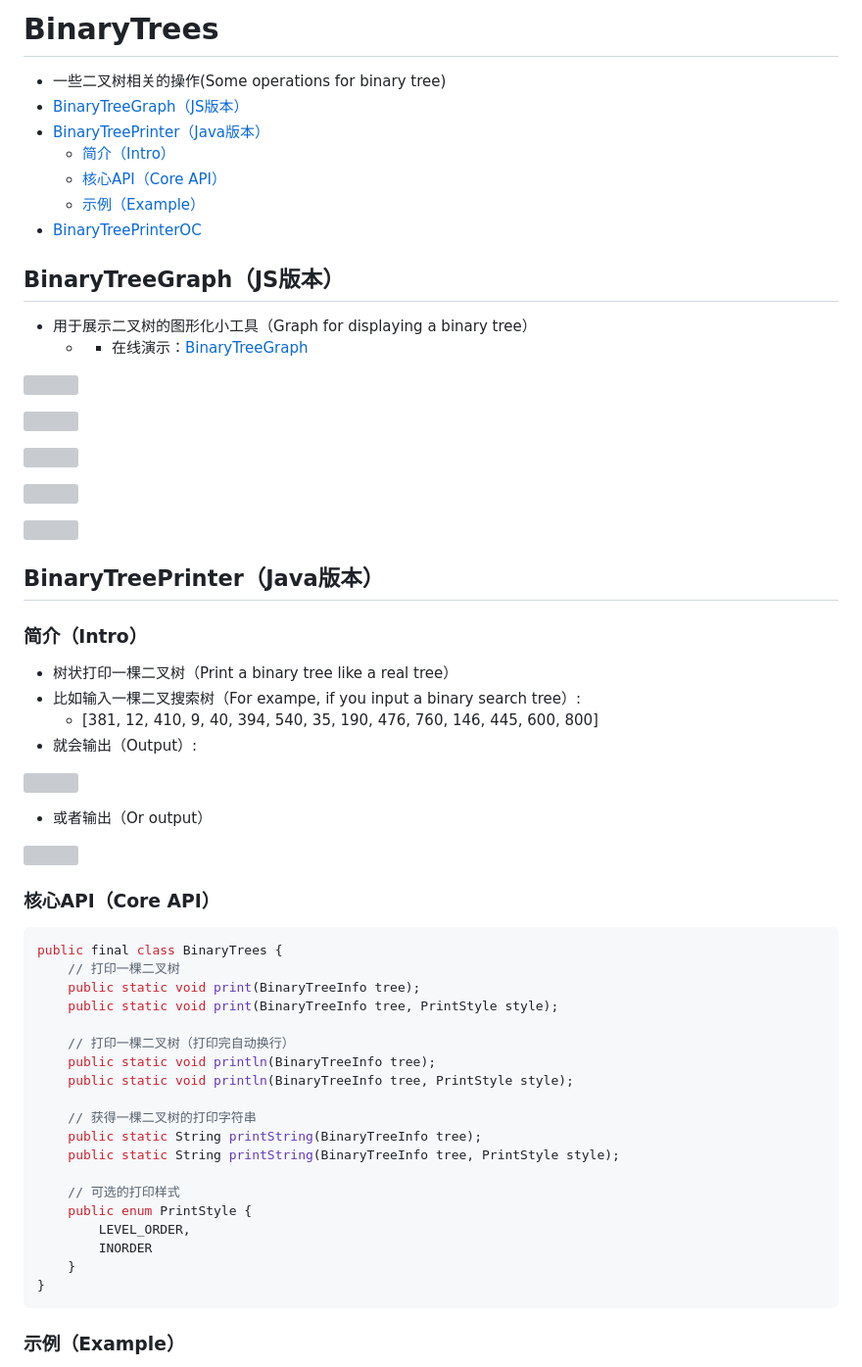
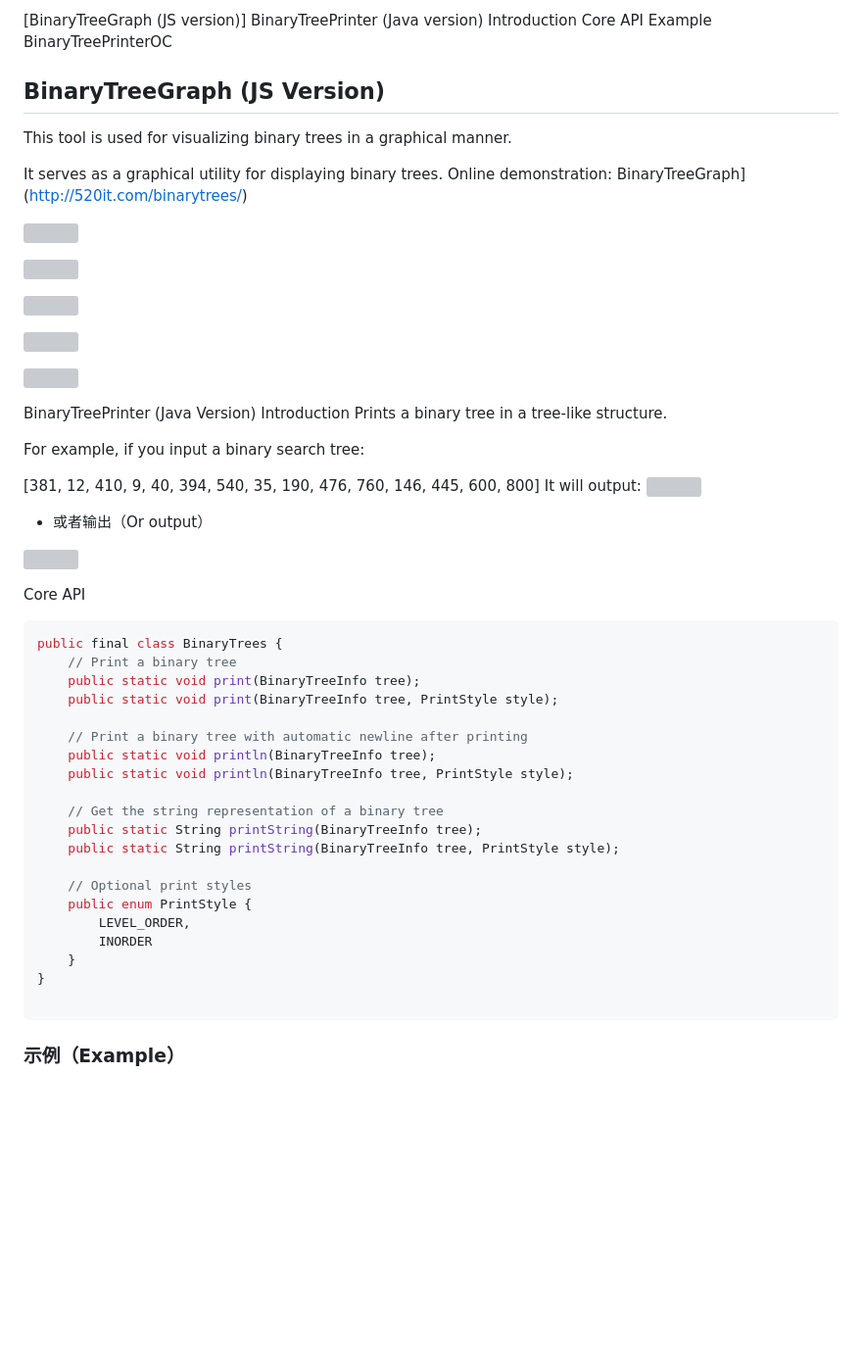
Before and after one commit to areeb1804/dsc, a Markdown page: BinaryTrees/README.md, the part around the change. Shown at 98% size. Rendered like a GitHub page; blank space fills up the shorter version; grey boxes are pictures that could not be loaded.

````diff
--- a/BinaryTrees/README.md
+++ b/BinaryTrees/README.md
@@ -1,15 +1,15 @@
-# BinaryTrees
-- 一些二叉树相关的操作(Some operations for binary tree)
-- [BinaryTreeGraph（JS版本）](#binarytreegraphjs版本)
-- [BinaryTreePrinter（Java版本）](#binarytreeprinterjava版本)
-  - [简介（Intro）](#简介intro)
-  - [核心API（Core API）](#核心apicore-api)
-  - [示例（Example）](#示例example)
-- [BinaryTreePrinterOC](#binarytreeprinteroc)
+[BinaryTreeGraph (JS version)]
+BinaryTreePrinter (Java version)
+Introduction
+Core API
+Example
+BinaryTreePrinterOC
 
-## BinaryTreeGraph（JS版本）
-- 用于展示二叉树的图形化小工具（Graph for displaying a binary tree）
-  - - 在线演示：[BinaryTreeGraph](http://520it.com/binarytrees/)
+## BinaryTreeGraph (JS Version)
+This tool is used for visualizing binary trees in a graphical manner.
+
+It serves as a graphical utility for displaying binary trees.
+Online demonstration: BinaryTreeGraph](http://520it.com/binarytrees/)
 
 ![](https://img2018.cnblogs.com/blog/497279/201904/497279-20190426144618950-1992989113.png)
 
@@ -21,40 +21,44 @@
 
 ![](https://img2018.cnblogs.com/blog/497279/201904/497279-20190426144636366-250176607.png)
 
-## BinaryTreePrinter（Java版本）
-### 简介（Intro）
-- 树状打印一棵二叉树（Print a binary tree like a real tree）
-- 比如输入一棵二叉搜索树（For exampe, if you input a binary search tree）:
-  -  [381, 12, 410, 9, 40, 394, 540, 35, 190, 476, 760, 146, 445, 600, 800]
-- 就会输出（Output）:
 
+BinaryTreePrinter (Java Version)
+Introduction
+Prints a binary tree in a tree-like structure.
+
+For example, if you input a binary search tree:
+
+[381, 12, 410, 9, 40, 394, 540, 35, 190, 476, 760, 146, 445, 600, 800]
+It will output:
 ![](https://img2018.cnblogs.com/blog/497279/201904/497279-20190406094223007-512106824.png)
 
 - 或者输出（Or output）
 
 ![](https://img2018.cnblogs.com/blog/497279/201904/497279-20190406094237106-573651641.png)
 
-### 核心API（Core API）
+
+Core API
 ```java
 public final class BinaryTrees {
-	// 打印一棵二叉树
+	// Print a binary tree
 	public static void print(BinaryTreeInfo tree);
 	public static void print(BinaryTreeInfo tree, PrintStyle style);
 
-	// 打印一棵二叉树（打印完自动换行）
+	// Print a binary tree with automatic newline after printing
 	public static void println(BinaryTreeInfo tree);
 	public static void println(BinaryTreeInfo tree, PrintStyle style);
 
-	// 获得一棵二叉树的打印字符串
+	// Get the string representation of a binary tree
 	public static String printString(BinaryTreeInfo tree);
 	public static String printString(BinaryTreeInfo tree, PrintStyle style);
 
-	// 可选的打印样式
+	// Optional print styles
 	public enum PrintStyle {
 		LEVEL_ORDER,
 		INORDER
 	}
 }
+
 ```
 
 ### 示例（Example）
````
